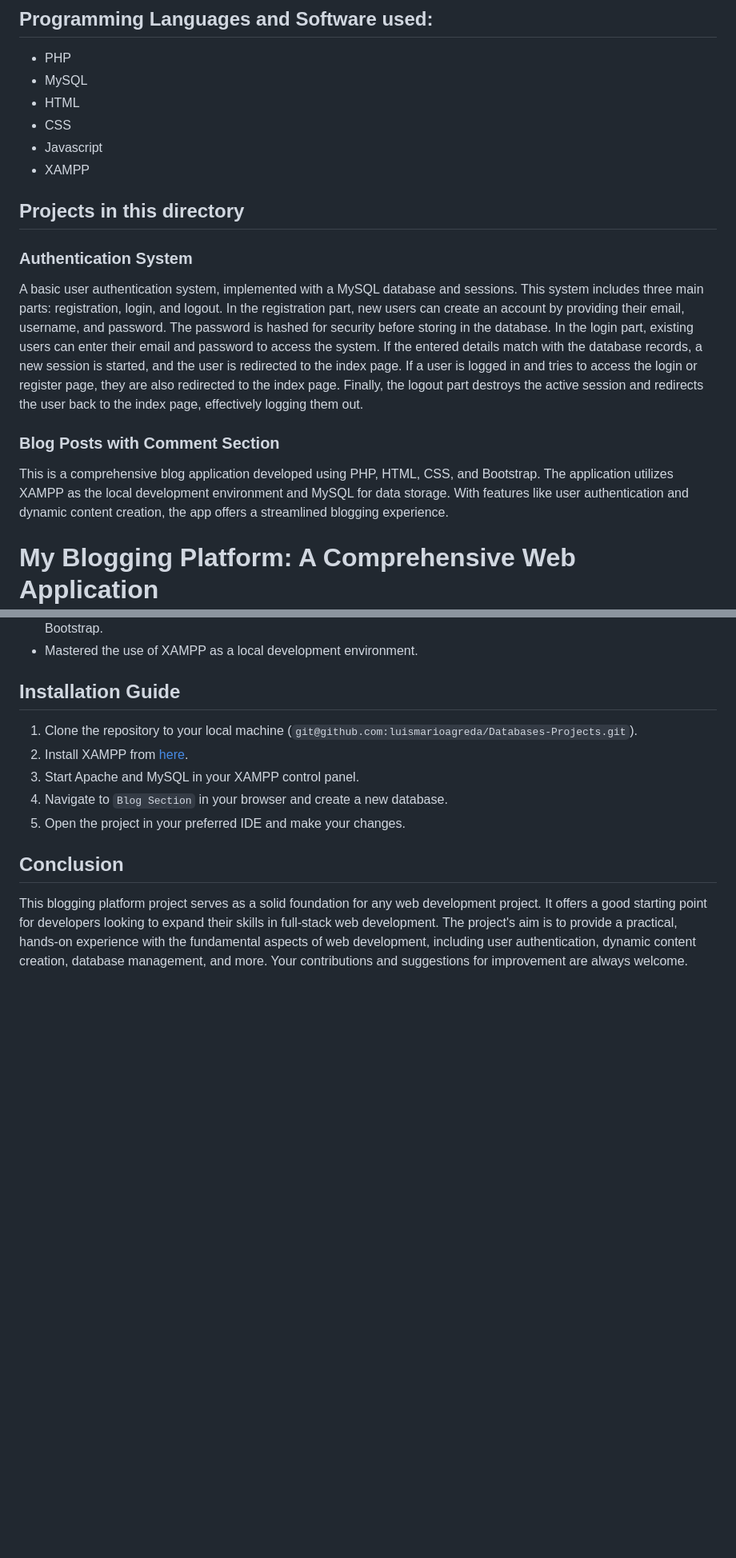
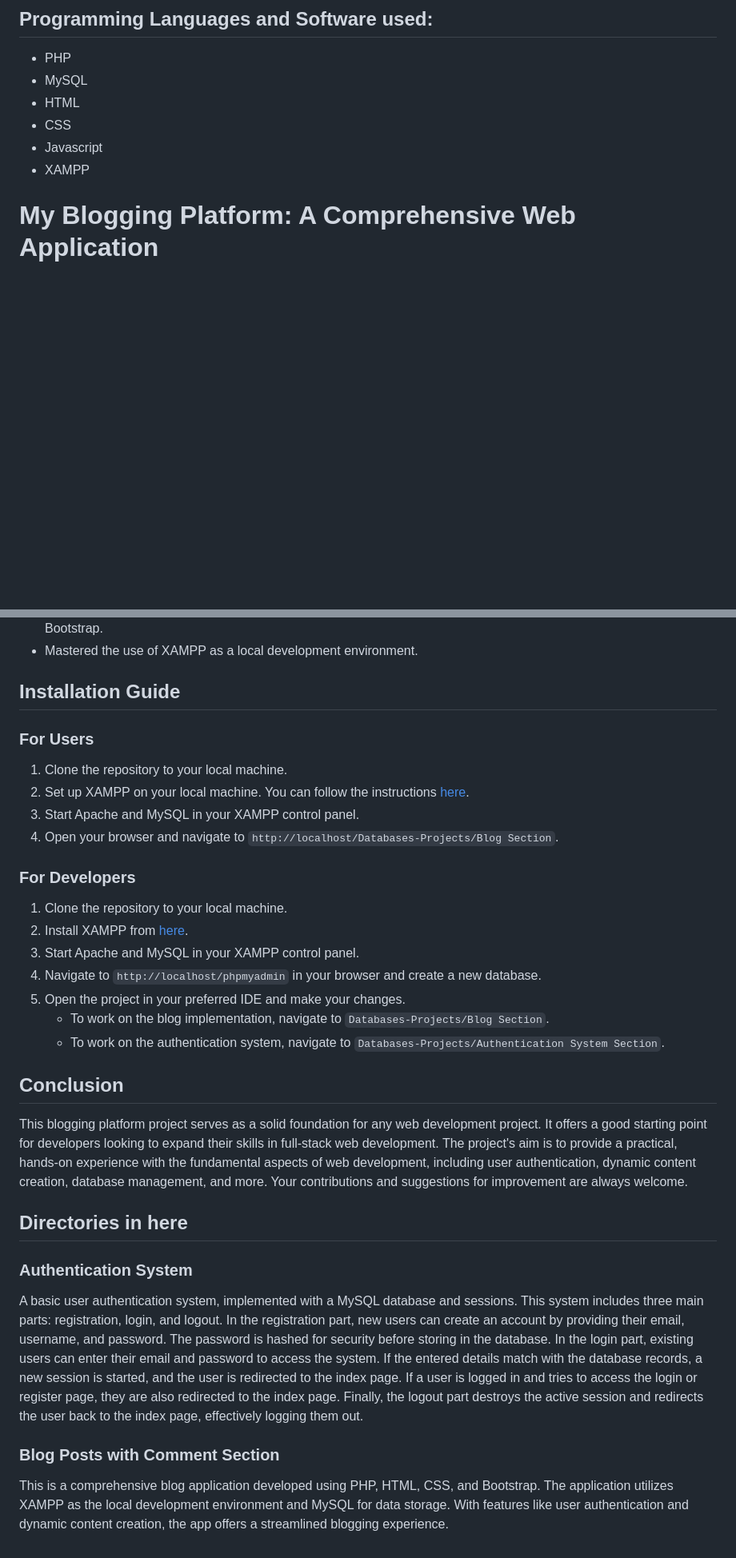
Before and after one commit to luismarioagreda/Databases-Projects, a Markdown page: README.md, 2 parts joined by grey strips. Shown at 80% size. Rendered like a GitHub page; blank space fills up the shorter version.

```diff
--- a/README.md
+++ b/README.md
@@ -8,13 +8,6 @@ Repository with all my projects involving SQL and Databases
 * CSS
 * Javascript
 * XAMPP
-
-## Projects in this directory
-### Authentication System
-A basic user authentication system, implemented with a MySQL database and sessions. This system includes three main parts: registration, login, and logout. In the registration part, new users can create an account by providing their email, username, and password. The password is hashed for security before storing in the database. In the login part, existing users can enter their email and password to access the system. If the entered details match with the database records, a new session is started, and the user is redirected to the index page. If a user is logged in and tries to access the login or register page, they are also redirected to the index page. Finally, the logout part destroys the active session and redirects the user back to the index page, effectively logging them out.
-
-### Blog Posts with Comment Section
-This is a comprehensive blog application developed using PHP, HTML, CSS, and Bootstrap. The application utilizes XAMPP as the local development environment and MySQL for data storage. With features like user authentication and dynamic content creation, the app offers a streamlined blogging experience.
 
 # My Blogging Platform: A Comprehensive Web Application
 
@@ -33,11 +26,27 @@ This repository contains the code of a comprehensive blogging platform built wit
 - Mastered the use of XAMPP as a local development environment.
 
 ## Installation Guide
-1. Clone the repository to your local machine (`git@github.com:luismarioagreda/Databases-Projects.git`).
+### For Users
+1. Clone the repository to your local machine.
+2. Set up XAMPP on your local machine. You can follow the instructions [here](https://www.apachefriends.org/index.html).
+3. Start Apache and MySQL in your XAMPP control panel.
+4. Open your browser and navigate to `http://localhost/Databases-Projects/Blog Section`.
+
+### For Developers
+1. Clone the repository to your local machine.
 2. Install XAMPP from [here](https://www.apachefriends.org/index.html).
 3. Start Apache and MySQL in your XAMPP control panel.
-4. Navigate to `Blog Section` in your browser and create a new database.
+4. Navigate to `http://localhost/phpmyadmin` in your browser and create a new database.
 5. Open the project in your preferred IDE and make your changes.
+   - To work on the blog implementation, navigate to `Databases-Projects/Blog Section`.
+   - To work on the authentication system, navigate to `Databases-Projects/Authentication System Section`.
 
 ## Conclusion
 This blogging platform project serves as a solid foundation for any web development project. It offers a good starting point for developers looking to expand their skills in full-stack web development. The project's aim is to provide a practical, hands-on experience with the fundamental aspects of web development, including user authentication, dynamic content creation, database management, and more. Your contributions and suggestions for improvement are always welcome.
+
+## Directories in here
+### Authentication System
+A basic user authentication system, implemented with a MySQL database and sessions. This system includes three main parts: registration, login, and logout. In the registration part, new users can create an account by providing their email, username, and password. The password is hashed for security before storing in the database. In the login part, existing users can enter their email and password to access the system. If the entered details match with the database records, a new session is started, and the user is redirected to the index page. If a user is logged in and tries to access the login or register page, they are also redirected to the index page. Finally, the logout part destroys the active session and redirects the user back to the index page, effectively logging them out.
+
+### Blog Posts with Comment Section
+This is a comprehensive blog application developed using PHP, HTML, CSS, and Bootstrap. The application utilizes XAMPP as the local development environment and MySQL for data storage. With features like user authentication and dynamic content creation, the app offers a streamlined blogging experience.
```
